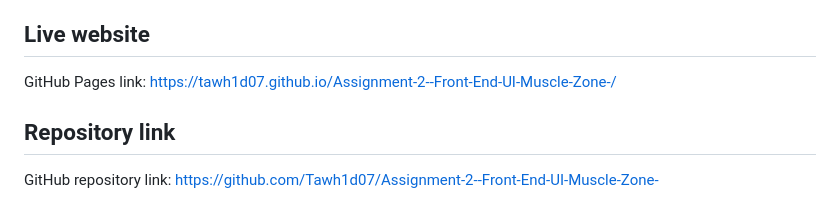
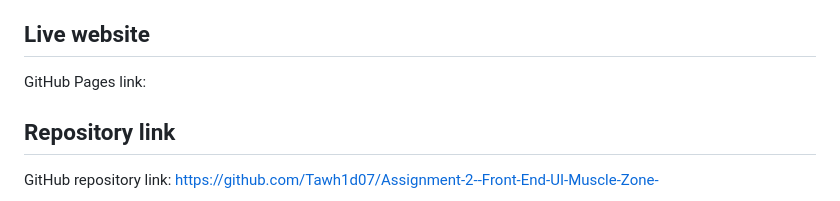
Before and after one commit to Tawh1d07/Assignment-2--Front-End-UI-Muscle-Zone-, a Markdown page: README.md, the part around the change. Rendered like a GitHub page.

```diff
--- a/README.md
+++ b/README.md
@@ -8,7 +8,7 @@ The purpose of this Assignment 2 project is to turn the original wireframe idea
 
 ## Live website
 
-GitHub Pages link: https://tawh1d07.github.io/Assignment-2--Front-End-UI-Muscle-Zone-/
+GitHub Pages link:
 
 ## Repository link
 
```
